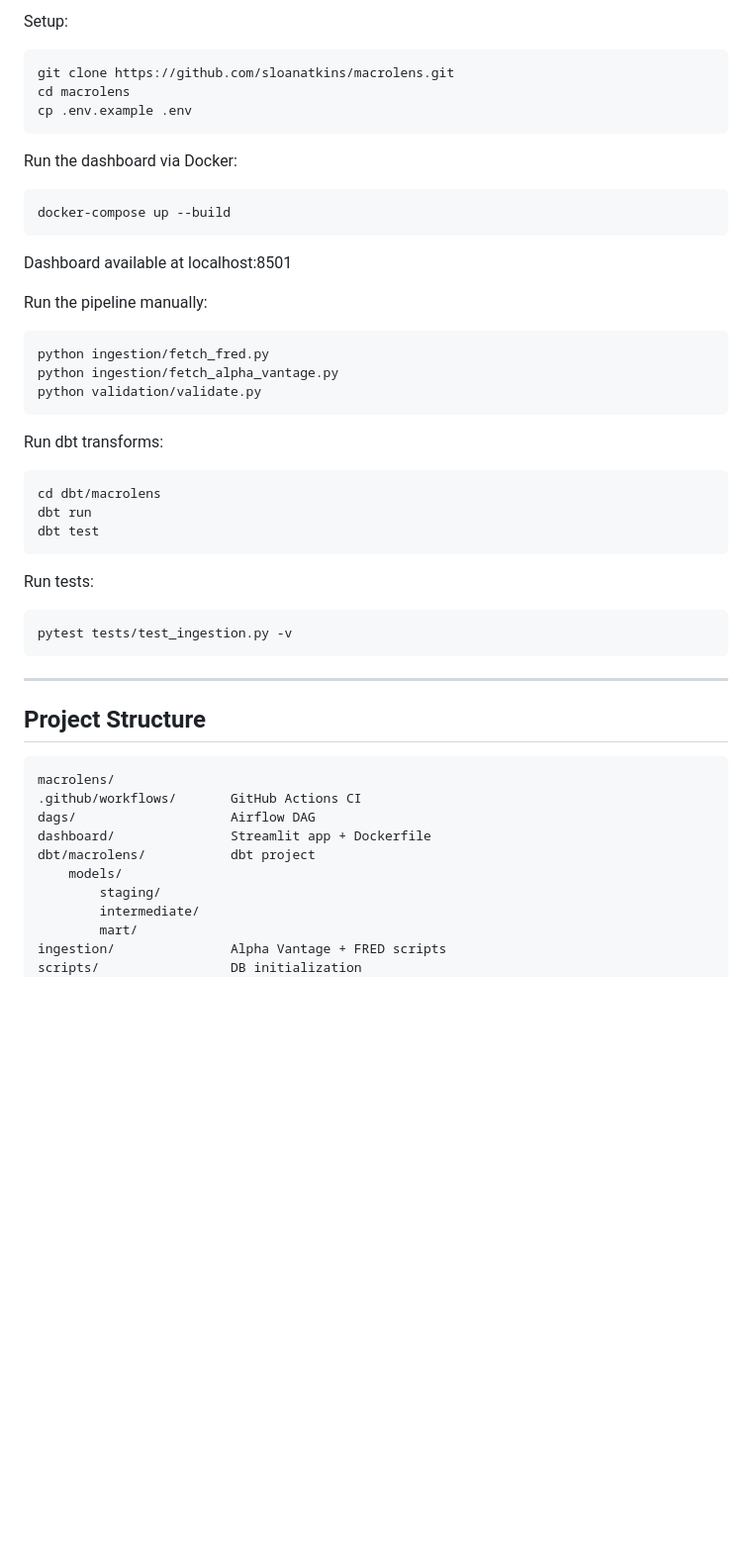
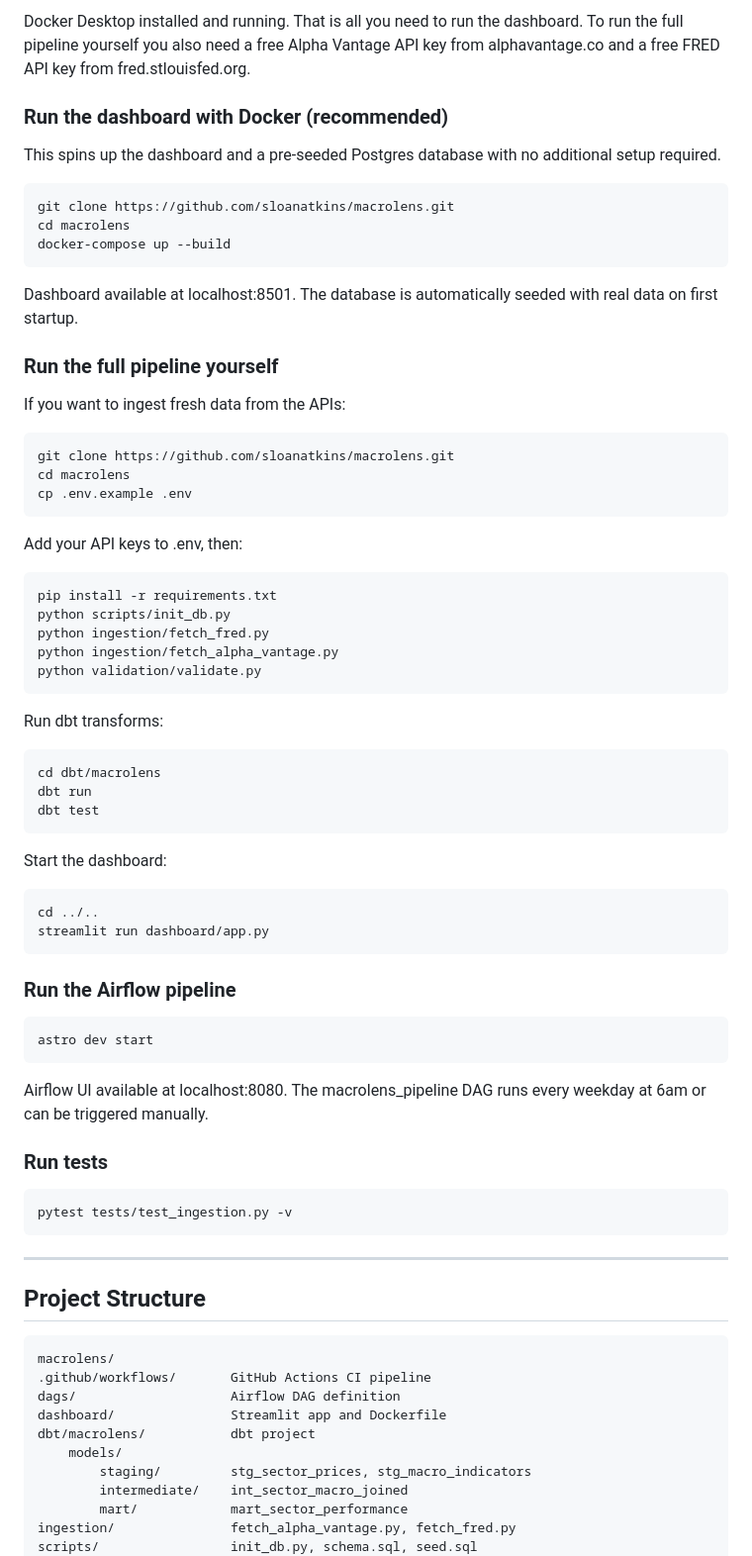
Before and after one commit to sloanatkins/macrolens, a Markdown page: README.md, the part around one of its changes. Shown at 99% size. Drawn GitHub-style; blank space fills up the shorter version.

```diff
--- a/README.md
+++ b/README.md
@@ -90,18 +102,28 @@ Prerequisites: Docker Desktop, Python 3.11+, Alpha Vantage API key from alphavan
 
-Setup:
+Docker Desktop installed and running. That is all you need to run the dashboard. To run the full pipeline yourself you also need a free Alpha Vantage API key from alphavantage.co and a free FRED API key from fred.stlouisfed.org.
+
+### Run the dashboard with Docker (recommended)
+
+This spins up the dashboard and a pre-seeded Postgres database with no additional setup required.
+
+    git clone https://github.com/sloanatkins/macrolens.git
+    cd macrolens
+    docker-compose up --build
+
+Dashboard available at localhost:8501. The database is automatically seeded with real data on first startup.
+
+### Run the full pipeline yourself
+
+If you want to ingest fresh data from the APIs:
 
     git clone https://github.com/sloanatkins/macrolens.git
     cd macrolens
     cp .env.example .env
 
-Run the dashboard via Docker:
+Add your API keys to .env, then:
 
-    docker-compose up --build
-
-Dashboard available at localhost:8501
-
-Run the pipeline manually:
-
+    pip install -r requirements.txt
+    python scripts/init_db.py
     python ingestion/fetch_fred.py
     python ingestion/fetch_alpha_vantage.py
     python validation/validate.py
@@ -112,7 +134,18 @@ Run dbt transforms:
     dbt run
     dbt test
 
-Run tests:
+Start the dashboard:
+
+    cd ../..
+    streamlit run dashboard/app.py
+
+### Run the Airflow pipeline
+
+    astro dev start
+
+Airflow UI available at localhost:8080. The macrolens_pipeline DAG runs every weekday at 6am or can be triggered manually.
+
+### Run tests
 
     pytest tests/test_ingestion.py -v
 
@@ -121,14 +154,14 @@ Run tests:
 ## Project Structure
 
     macrolens/
-    .github/workflows/       GitHub Actions CI
-    dags/                    Airflow DAG
-    dashboard/               Streamlit app + Dockerfile
+    .github/workflows/       GitHub Actions CI pipeline
+    dags/                    Airflow DAG definition
+    dashboard/               Streamlit app and Dockerfile
     dbt/macrolens/           dbt project
         models/
-            staging/
-            intermediate/
-            mart/
-    ingestion/               Alpha Vantage + FRED scripts
-    scripts/                 DB initialization
+            staging/         stg_sector_prices, stg_macro_indicators
+            intermediate/    int_sector_macro_joined
+            mart/            mart_sector_performance
+    ingestion/               fetch_alpha_vantage.py, fetch_fred.py
+    scripts/                 init_db.py, schema.sql, seed.sql
     tests/                   pytest unit tests
```
Also changed, not shown: other parts of README.md (+61 -35 lines), assets/dashboard.png (added), assets/dashboard2.png (added).
